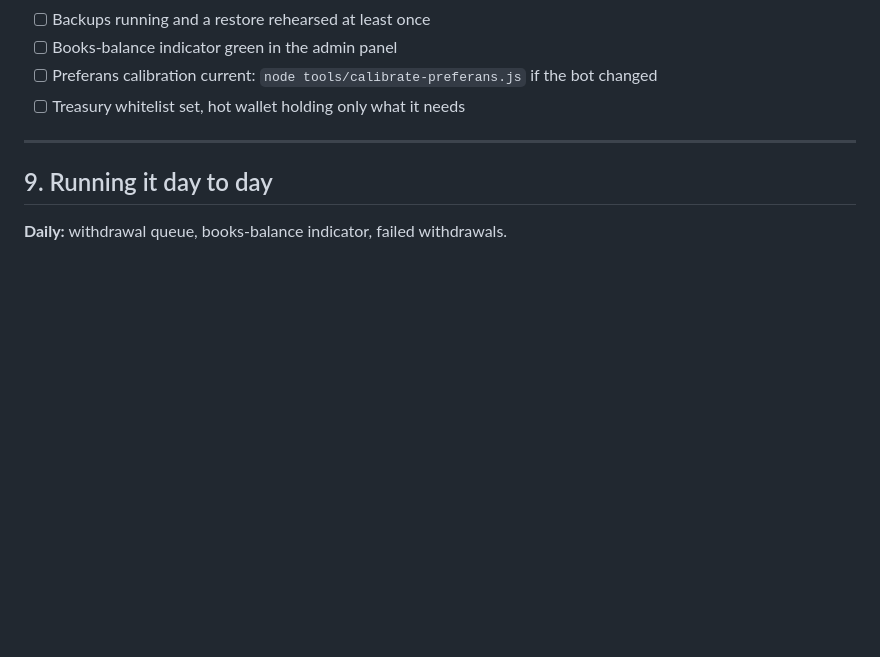
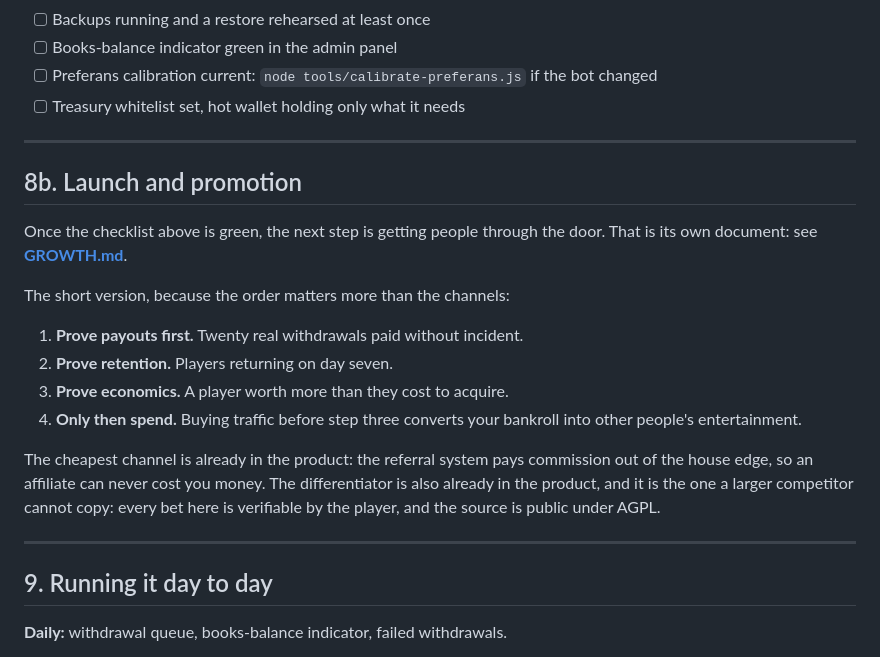
Before and after one commit to blindone0/crypto-casino, a Markdown page: DEPLOY.md, the part around the change. Drawn GitHub-style; blank space fills up the shorter version.

```diff
--- a/DEPLOY.md
+++ b/DEPLOY.md
@@ -310,6 +310,26 @@ curl -sI https://example.com  # HSTS present, no Server header
 
 ---
 
+## 8b. Launch and promotion
+
+Once the checklist above is green, the next step is getting people through the door.
+That is its own document: see **[GROWTH.md](GROWTH.md)**.
+
+The short version, because the order matters more than the channels:
+
+1. **Prove payouts first.** Twenty real withdrawals paid without incident.
+2. **Prove retention.** Players returning on day seven.
+3. **Prove economics.** A player worth more than they cost to acquire.
+4. **Only then spend.** Buying traffic before step three converts your bankroll into
+   other people's entertainment.
+
+The cheapest channel is already in the product: the referral system pays commission out
+of the house edge, so an affiliate can never cost you money. The differentiator is also
+already in the product, and it is the one a larger competitor cannot copy: every bet here
+is verifiable by the player, and the source is public under AGPL.
+
+---
+
 ## 9. Running it day to day
 
 **Daily:** withdrawal queue, books-balance indicator, failed withdrawals.
```
Also changed, not shown: GROWTH.md (added, +183 -0 lines), README.md (+1 -1 lines).
